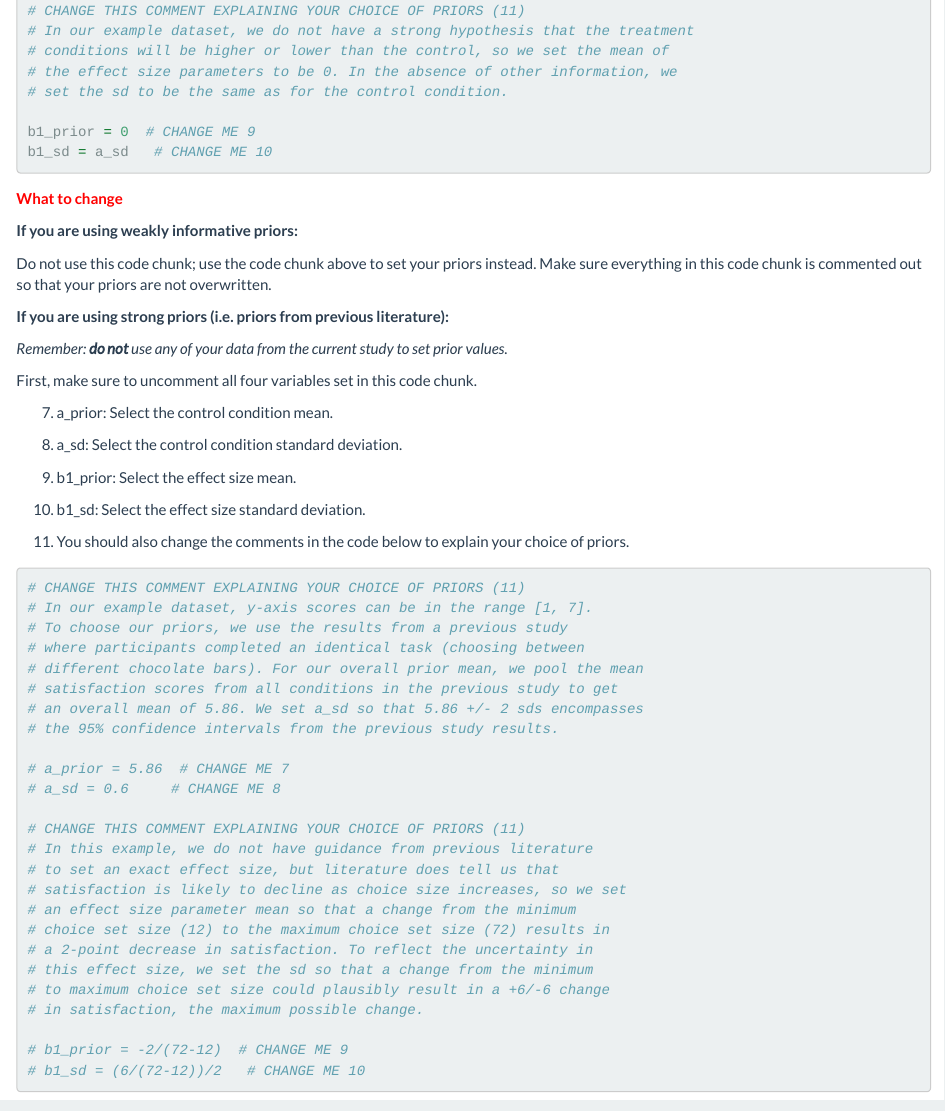
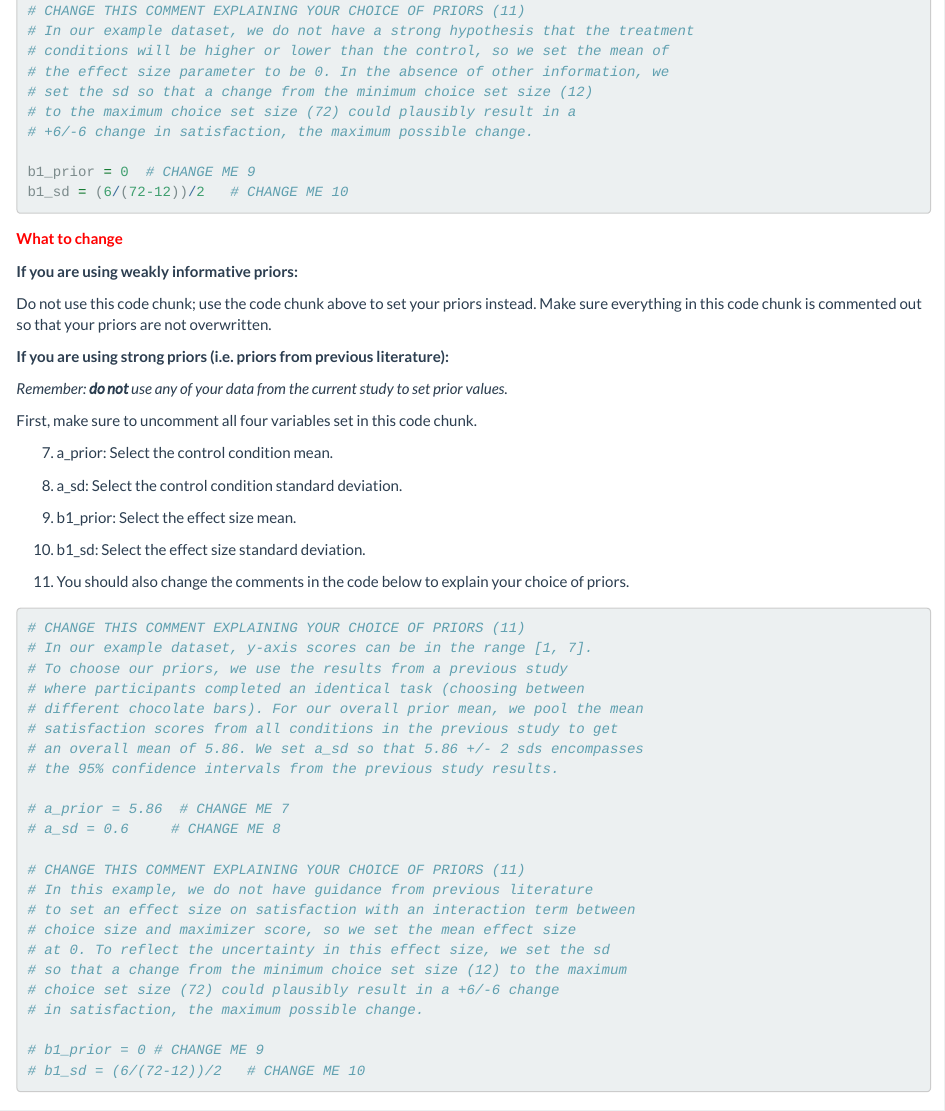
Before and after one commit to cdphelan/bayesian-template, an R Markdown document (2var-continuous_categorical-line-bayesian_template.Rmd): the page in a window 1100 px wide, from 4340 px down. Rendered offline with R 4.5, knitr and Pandoc, with nearby package versions; some code elsewhere in the file could not run offline; long lines of code are wrapped.

Commit message:
Now with weak & strong prior-setting examples

````diff
--- a/2var-continuous_categorical-line-bayesian_template.Rmd
+++ b/2var-continuous_categorical-line-bayesian_template.Rmd
@@ -204,11 +204,13 @@ a_sd = (a_prior_max - a_prior) / 2  # do not change
 # CHANGE THIS COMMENT EXPLAINING YOUR CHOICE OF PRIORS (11)
 # In our example dataset, we do not have a strong hypothesis that the treatment
 # conditions will be higher or lower than the control, so we set the mean of
-# the effect size parameters to be 0. In the absence of other information, we
-# set the sd to be the same as for the control condition.
+# the effect size parameter to be 0. In the absence of other information, we
+# set the sd so that a change from the minimum choice set size (12)
+# to the maximum choice set size (72) could plausibly result in a
+# +6/-6 change in satisfaction, the maximum possible change.
 
 b1_prior = 0  # CHANGE ME 9
-b1_sd = a_sd   # CHANGE ME 10
+b1_sd = (6/(72-12))/2   # CHANGE ME 10
 
 ```
 
@@ -251,16 +253,14 @@ First, make sure to uncomment all four variables set in this code chunk.
 
 # CHANGE THIS COMMENT EXPLAINING YOUR CHOICE OF PRIORS (11)
 # In this example, we do not have guidance from previous literature
-# to set an exact effect size, but literature does tell us that
-# satisfaction is likely to decline as choice size increases, so we set
-# an effect size parameter mean so that a change from the minimum
-# choice set size (12) to the maximum choice set size (72) results in
-# a 2-point decrease in satisfaction. To reflect the uncertainty in
-# this effect size, we set the sd so that a change from the minimum
-# to maximum choice set size could plausibly result in a +6/-6 change
+# to set an effect size on satisfaction with an interaction term between
+# choice size and maximizer score, so we set the mean effect size
+# at 0. To reflect the uncertainty in this effect size, we set the sd
+# so that a change from the minimum choice set size (12) to the maximum
+# choice set size (72) could plausibly result in a +6/-6 change
 # in satisfaction, the maximum possible change.
 
-# b1_prior = -2/(72-12)  # CHANGE ME 9
+# b1_prior = 0 # CHANGE ME 9
 # b1_sd = (6/(72-12))/2   # CHANGE ME 10
 
 ```
````
Also changed, not shown: images/generic_2line_chart.png.
